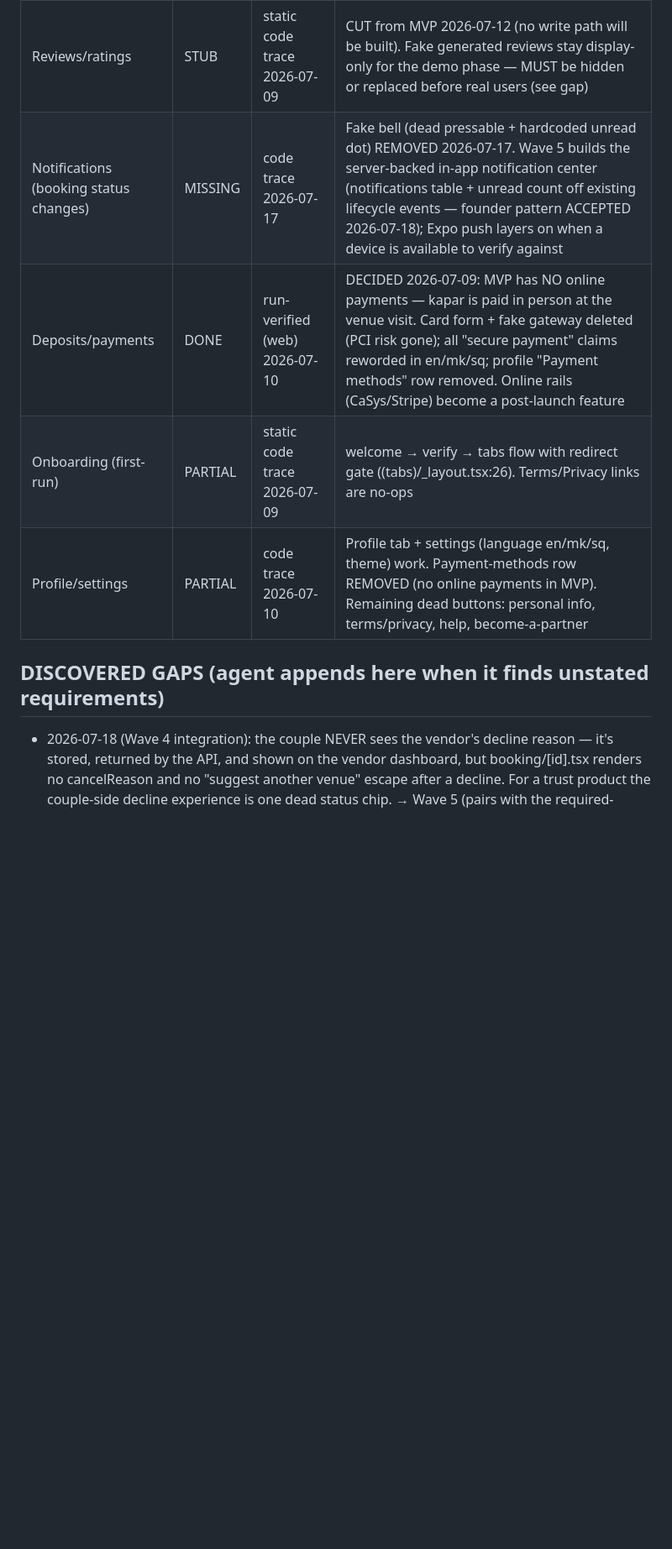
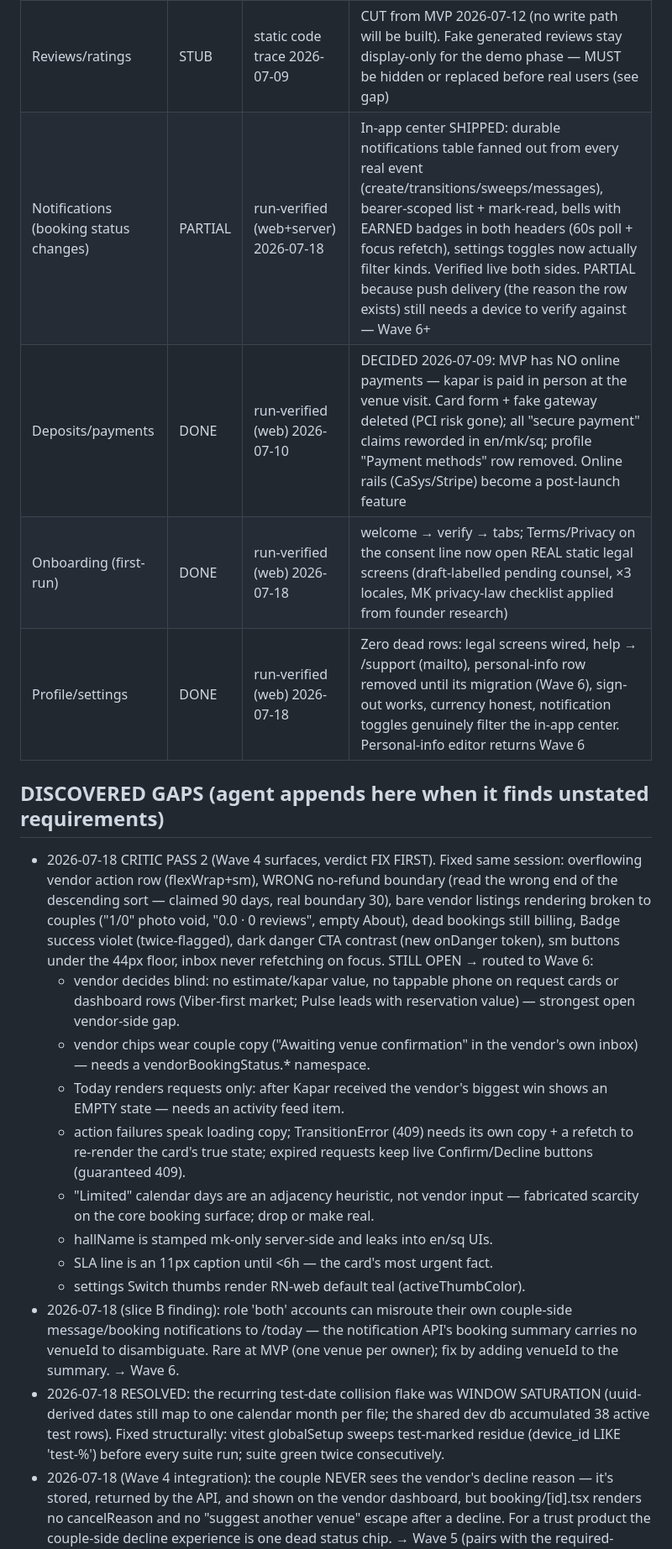
Before and after one commit to sejdinii/wed, a Markdown page: FEATURES.md, the part around one of its changes. Shown at 84% size. GitHub-like rendering; blank space fills up the shorter version.

```diff
--- a/FEATURES.md
+++ b/FEATURES.md
@@ -74,12 +74,44 @@ BACKLOG.md's gap queue at session end.
 | Empty states (all list screens) | DONE | code + browser 2026-07-10 | All list screens have EmptyState incl. new home-rails and reviews-list ones. Caveat: the two new branches are unreachable with seed data (mock always returns venues/reviews), so they are render-guards verified by code, not driven |
 | Error states + retry (all network screens) | DONE | run-verified (web) 2026-07-10 | New ErrorState design component; all 8 previously-unguarded venueApi awaits wrapped with retry wiring. Every screen driven in browser with the new dev switch `globalThis.__KAPAR_API_FAIL__` (api.ts); home/results/venue-detail also verified to RECOVER on retry |
 | Reviews/ratings | STUB | static code trace 2026-07-09 | CUT from MVP 2026-07-12 (no write path will be built). Fake generated reviews stay display-only for the demo phase — MUST be hidden or replaced before real users (see gap) |
-| Notifications (booking status changes) | MISSING | code trace 2026-07-17 | Fake bell (dead pressable + hardcoded unread dot) REMOVED 2026-07-17. Wave 5 builds the server-backed in-app notification center (notifications table + unread count off existing lifecycle events — founder pattern ACCEPTED 2026-07-18); Expo push layers on when a device is available to verify against |
+| Notifications (booking status changes) | PARTIAL | run-verified (web+server) 2026-07-18 | In-app center SHIPPED: durable notifications table fanned out from every real event (create/transitions/sweeps/messages), bearer-scoped list + mark-read, bells with EARNED badges in both headers (60s poll + focus refetch), settings toggles now actually filter kinds. Verified live both sides. PARTIAL because push delivery (the reason the row exists) still needs a device to verify against — Wave 6+ |
 | Deposits/payments | DONE | run-verified (web) 2026-07-10 | DECIDED 2026-07-09: MVP has NO online payments — kapar is paid in person at the venue visit. Card form + fake gateway deleted (PCI risk gone); all "secure payment" claims reworded in en/mk/sq; profile "Payment methods" row removed. Online rails (CaSys/Stripe) become a post-launch feature |
-| Onboarding (first-run) | PARTIAL | static code trace 2026-07-09 | welcome → verify → tabs flow with redirect gate ((tabs)/_layout.tsx:26). Terms/Privacy links are no-ops |
-| Profile/settings | PARTIAL | code trace 2026-07-10 | Profile tab + settings (language en/mk/sq, theme) work. Payment-methods row REMOVED (no online payments in MVP). Remaining dead buttons: personal info, terms/privacy, help, become-a-partner |
+| Onboarding (first-run) | DONE | run-verified (web) 2026-07-18 | welcome → verify → tabs; Terms/Privacy on the consent line now open REAL static legal screens (draft-labelled pending counsel, ×3 locales, MK privacy-law checklist applied from founder research) |
+| Profile/settings | DONE | run-verified (web) 2026-07-18 | Zero dead rows: legal screens wired, help → /support (mailto), personal-info row removed until its migration (Wave 6), sign-out works, currency honest, notification toggles genuinely filter the in-app center. Personal-info editor returns Wave 6 |
 
 ## DISCOVERED GAPS (agent appends here when it finds unstated requirements)
+- 2026-07-18 CRITIC PASS 2 (Wave 4 surfaces, verdict FIX FIRST). Fixed same
+  session: overflowing vendor action row (flexWrap+sm), WRONG no-refund
+  boundary (read the wrong end of the descending sort — claimed 90 days,
+  real boundary 30), bare vendor listings rendering broken to couples
+  ("1/0" photo void, "0.0 · 0 reviews", empty About), dead bookings still
+  billing, Badge success violet (twice-flagged), dark danger CTA contrast
+  (new onDanger token), sm buttons under the 44px floor, inbox never
+  refetching on focus. STILL OPEN → routed to Wave 6:
+  - vendor decides blind: no estimate/kapar value, no tappable phone on
+    request cards or dashboard rows (Viber-first market; Pulse leads with
+    reservation value) — strongest open vendor-side gap.
+  - vendor chips wear couple copy ("Awaiting venue confirmation" in the
+    vendor's own inbox) — needs a vendorBookingStatus.* namespace.
+  - Today renders requests only: after Kapar received the vendor's biggest
+    win shows an EMPTY state — needs an activity feed item.
+  - action failures speak loading copy; TransitionError (409) needs its own
+    copy + a refetch to re-render the card's true state; expired requests
+    keep live Confirm/Decline buttons (guaranteed 409).
+  - "Limited" calendar days are an adjacency heuristic, not vendor input —
+    fabricated scarcity on the core booking surface; drop or make real.
+  - hallName is stamped mk-only server-side and leaks into en/sq UIs.
+  - SLA line is an 11px caption until <6h — the card's most urgent fact.
+  - settings Switch thumbs render RN-web default teal (activeThumbColor).
+- 2026-07-18 (slice B finding): role 'both' accounts can misroute their own
+  couple-side message/booking notifications to /today — the notification
+  API's booking summary carries no venueId to disambiguate. Rare at MVP
+  (one venue per owner); fix by adding venueId to the summary. → Wave 6.
+- 2026-07-18 RESOLVED: the recurring test-date collision flake was WINDOW
+  SATURATION (uuid-derived dates still map to one calendar month per file;
+  the shared dev db accumulated 38 active test rows). Fixed structurally:
+  vitest globalSetup sweeps test-marked residue (device_id LIKE 'test-%')
+  before every suite run; suite green twice consecutively.
 - 2026-07-18 (Wave 4 integration): the couple NEVER sees the vendor's decline
   reason — it's stored, returned by the API, and shown on the vendor dashboard,
   but booking/[id].tsx renders no cancelReason and no "suggest another venue"
```
Also changed, not shown: other parts of FEATURES.md (+4 -4 lines), BACKLOG.md (+22 -12 lines), CONTRACTS.md (+2 -2 lines).
